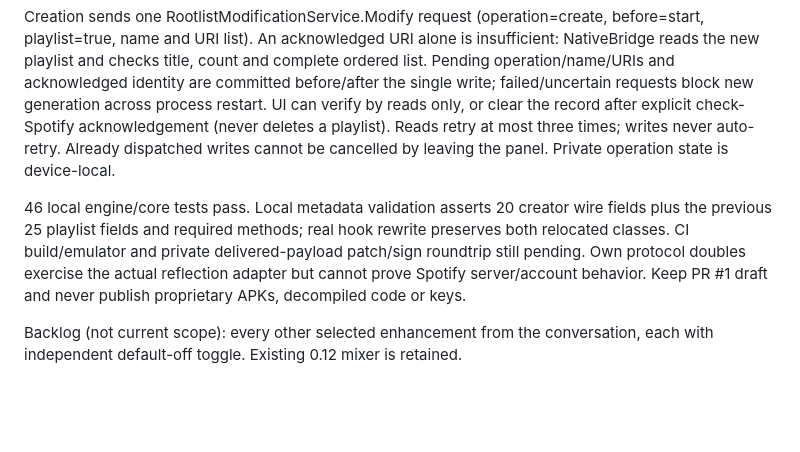
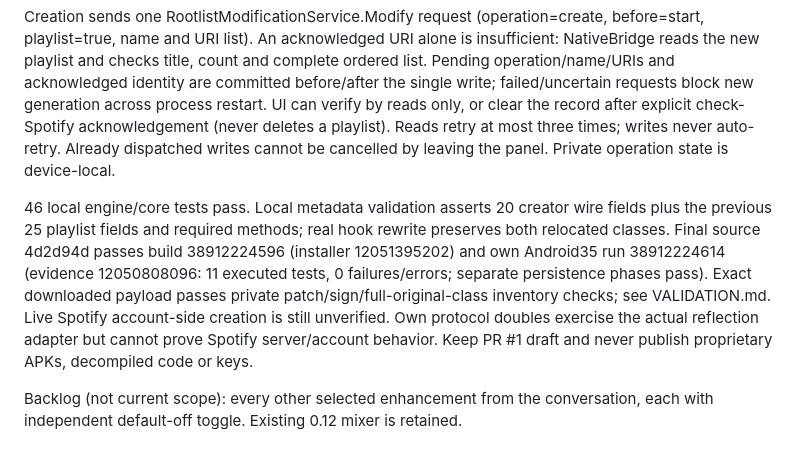
Before and after one commit to kyanbarth330/spotify-mixer-revanced, a Markdown page: docs/NEXT_SESSION.md, the part around the change. Drawn GitHub-style; blank space fills up the shorter version.

```diff
--- a/docs/NEXT_SESSION.md
+++ b/docs/NEXT_SESSION.md
@@ -10,7 +10,7 @@ Search uses the existing p.sy11 API, searchview/v3/search, with native query par
 
 Creation sends one RootlistModificationService.Modify request (operation=create, before=start, playlist=true, name and URI list). An acknowledged URI alone is insufficient: NativeBridge reads the new playlist and checks title, count and complete ordered list. Pending operation/name/URIs and acknowledged identity are committed before/after the single write; failed/uncertain requests block new generation across process restart. UI can verify by reads only, or clear the record after explicit check-Spotify acknowledgement (never deletes a playlist). Reads retry at most three times; writes never auto-retry. Already dispatched writes cannot be cancelled by leaving the panel. Private operation state is device-local.
 
-46 local engine/core tests pass. Local metadata validation asserts 20 creator wire fields plus the previous 25 playlist fields and required methods; real hook rewrite preserves both relocated classes. CI build/emulator and private delivered-payload patch/sign roundtrip still pending. Own protocol doubles exercise the actual reflection adapter but cannot prove Spotify server/account behavior. Keep PR #1 draft and never publish proprietary APKs, decompiled code or keys.
+46 local engine/core tests pass. Local metadata validation asserts 20 creator wire fields plus the previous 25 playlist fields and required methods; real hook rewrite preserves both relocated classes. Final source 4d2d94d passes build 38912224596 (installer 12051395202) and own Android35 run 38912224614 (evidence 12050808096: 11 executed tests, 0 failures/errors; separate persistence phases pass). Exact downloaded payload passes private patch/sign/full-original-class inventory checks; see VALIDATION.md. Live Spotify account-side creation is still unverified. Own protocol doubles exercise the actual reflection adapter but cannot prove Spotify server/account behavior. Keep PR #1 draft and never publish proprietary APKs, decompiled code or keys.
 
 Backlog (not current scope): every other selected enhancement from the conversation, each with independent default-off toggle. Existing 0.12 mixer is retained.
 
```
Also changed, not shown: README.md (+2 -2 lines), docs/VALIDATION.md (+8 -0 lines).
